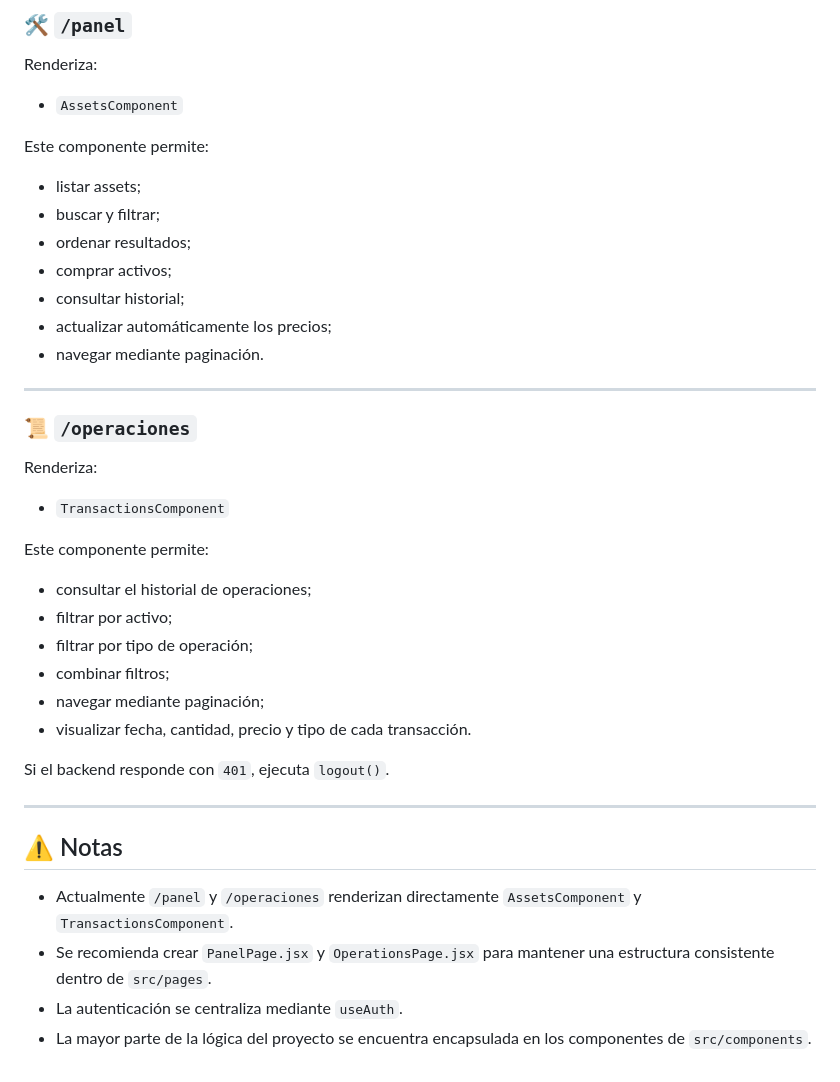
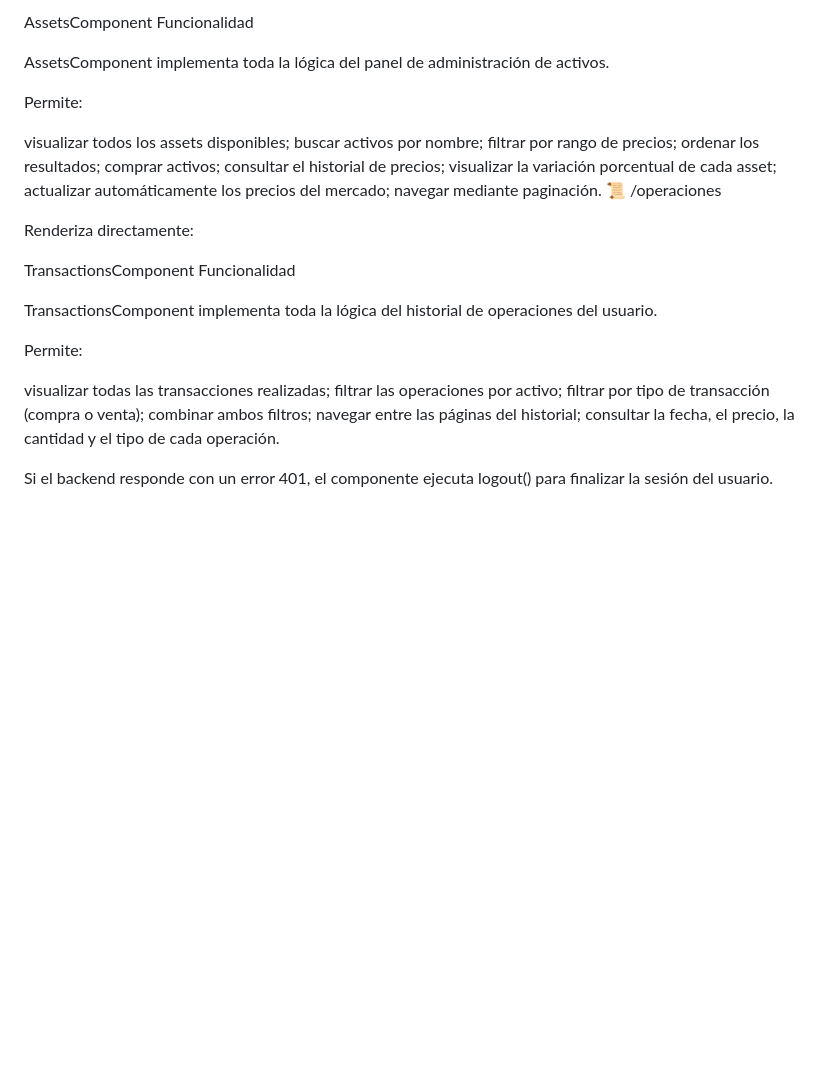
Before and after one commit to feimb/Wally-Street-app, a Markdown page: frontend/README.md, the part around one of its changes. GitHub-like rendering; blank space fills up the shorter version.

Commit message:
Revert "readme2"
This reverts commit 4c0f448b943b380ef87283adb9718ad1508b0d36.

```diff
--- a/frontend/README.md
+++ b/frontend/README.md
@@ -156,44 +128,36 @@ Actualmente existen dos rutas que renderizan componentes sin utilizar una págin
 
-### 🛠️ `/panel`
+AssetsComponent
+Funcionalidad
 
-Renderiza:
+AssetsComponent implementa toda la lógica del panel de administración de activos.
 
-- `AssetsComponent`
+Permite:
 
-Este componente permite:
+visualizar todos los assets disponibles;
+buscar activos por nombre;
+filtrar por rango de precios;
+ordenar los resultados;
+comprar activos;
+consultar el historial de precios;
+visualizar la variación porcentual de cada asset;
+actualizar automáticamente los precios del mercado;
+navegar mediante paginación.
+📜 /operaciones
 
-- listar assets;
-- buscar y filtrar;
-- ordenar resultados;
-- comprar activos;
-- consultar historial;
-- actualizar automáticamente los precios;
-- navegar mediante paginación.
+Renderiza directamente:
 
----
+TransactionsComponent
+Funcionalidad
 
-### 📜 `/operaciones`
+TransactionsComponent implementa toda la lógica del historial de operaciones del usuario.
 
-Renderiza:
+Permite:
 
-- `TransactionsComponent`
+visualizar todas las transacciones realizadas;
+filtrar las operaciones por activo;
+filtrar por tipo de transacción (compra o venta);
+combinar ambos filtros;
+navegar entre las páginas del historial;
+consultar la fecha, el precio, la cantidad y el tipo de cada operación.
 
-Este componente permite:
-
-- consultar el historial de operaciones;
-- filtrar por activo;
-- filtrar por tipo de operación;
-- combinar filtros;
-- navegar mediante paginación;
-- visualizar fecha, cantidad, precio y tipo de cada transacción.
-
-Si el backend responde con `401`, ejecuta `logout()`.
-
----
-
-## ⚠️ Notas
-
-- Actualmente `/panel` y `/operaciones` renderizan directamente `AssetsComponent` y `TransactionsComponent`.
-- Se recomienda crear `PanelPage.jsx` y `OperationsPage.jsx` para mantener una estructura consistente dentro de `src/pages`.
-- La autenticación se centraliza mediante `useAuth`.
-- La mayor parte de la lógica del proyecto se encuentra encapsulada en los componentes de `src/components`.
+Si el backend responde con un error 401, el componente ejecuta logout() para finalizar la sesión del usuario.
```
Also changed, not shown: other parts of frontend/README.md (+101 -129 lines).
